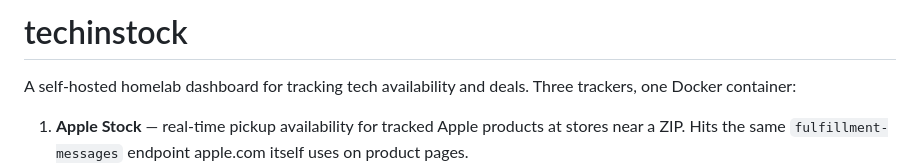
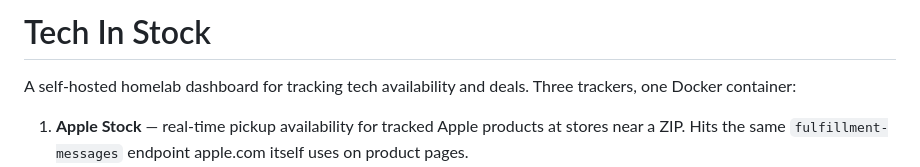
Before and after one commit to FixItFoundry/techinstock, a Markdown page: README.md, the part around the change. GitHub-like rendering.

Commit message:
Update project name to 'Tech In Stock'

```diff
--- a/README.md
+++ b/README.md
@@ -1,4 +1,4 @@
-# techinstock
+# Tech In Stock
 
 A self-hosted homelab dashboard for tracking tech availability and deals. Three
 trackers, one Docker container:
```
